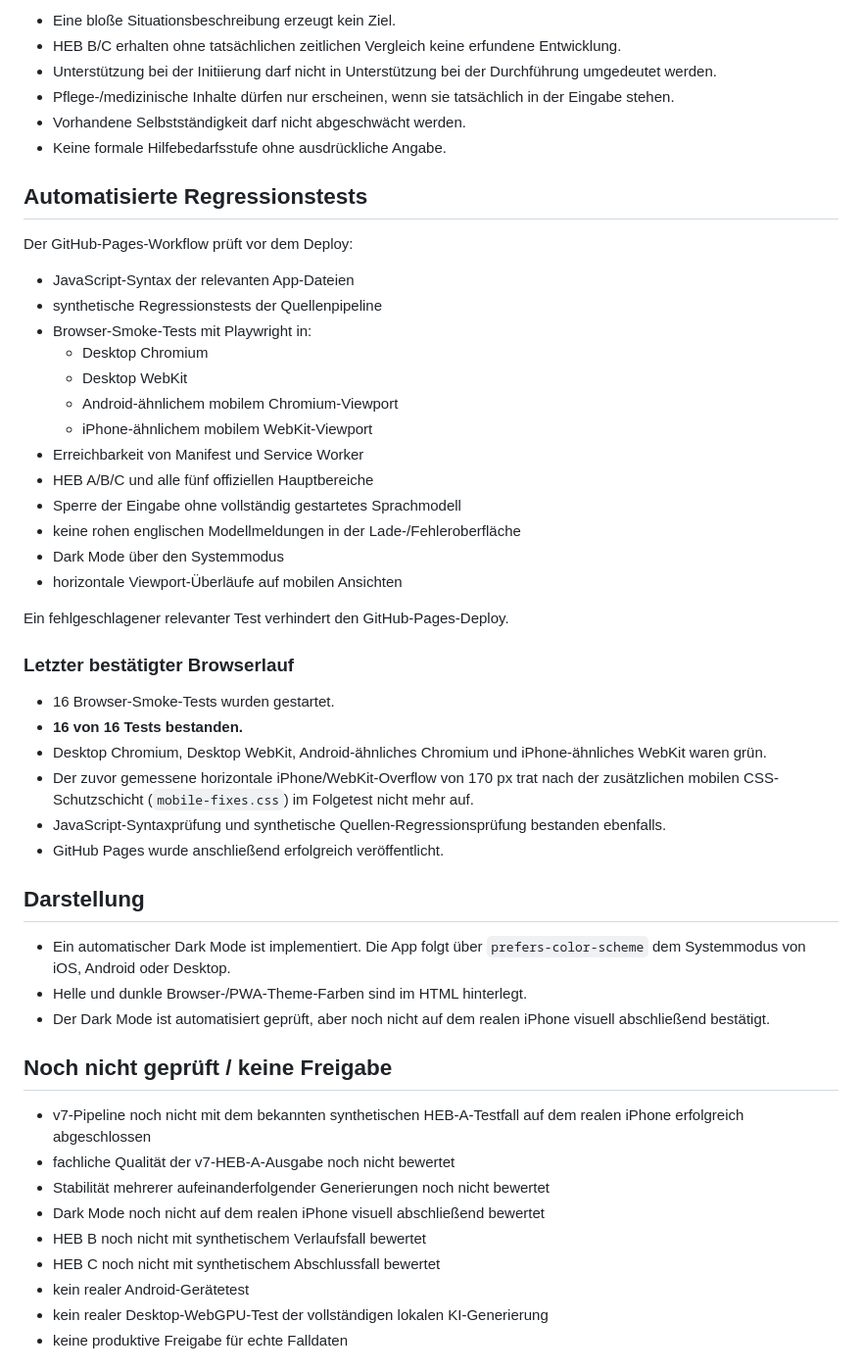
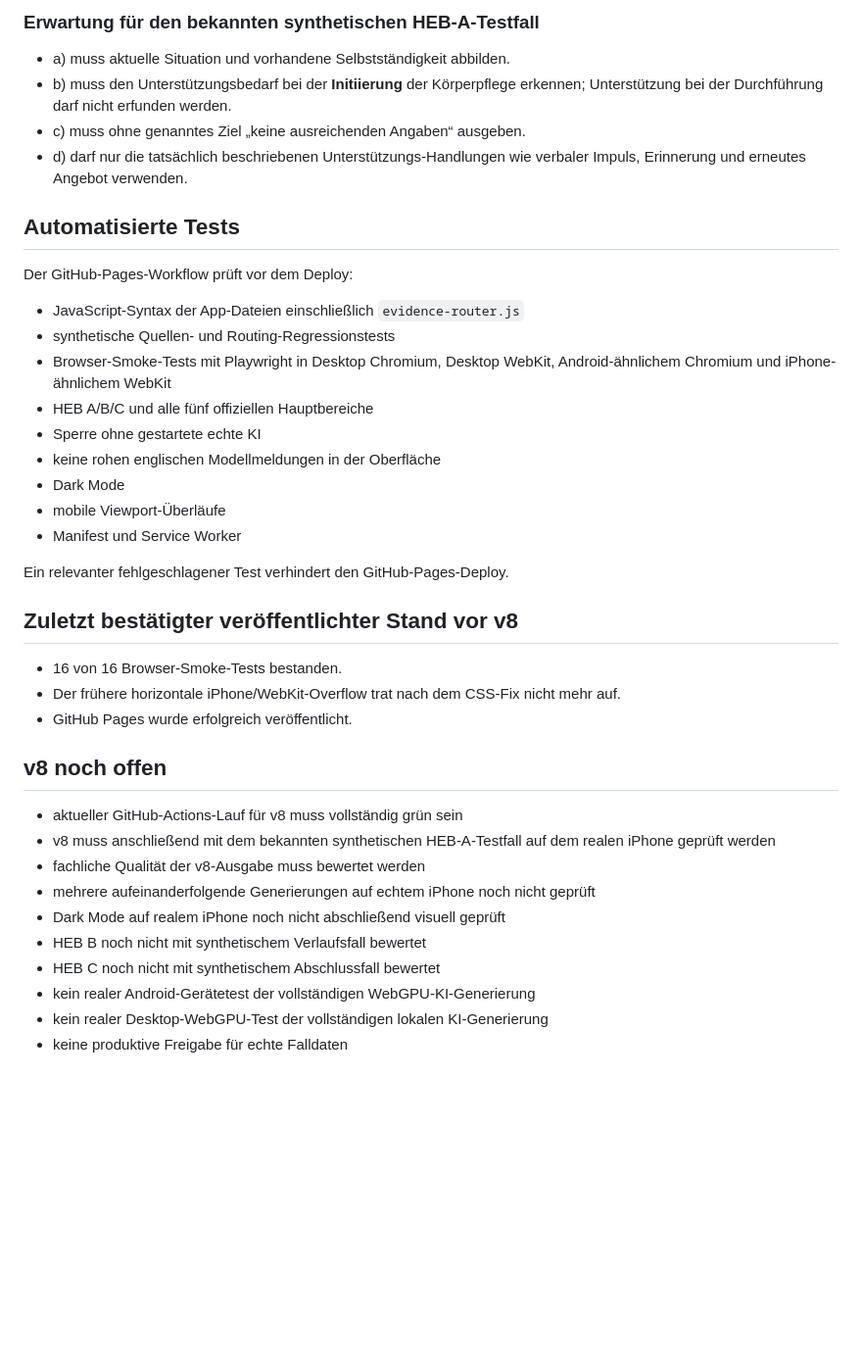
Before and after one commit to ys2mm422yb-max/HEB-Assist, a Markdown page: TEST_STATUS.md, the part around one of its changes. Shown at 98% size. GitHub-like rendering; blank space fills up the shorter version.

```diff
--- a/TEST_STATUS.md
+++ b/TEST_STATUS.md
@@ -69,55 +58,43 @@ Zusätzliche fachliche Sperren:
 
-- Eine bloße Situationsbeschreibung erzeugt kein Ziel.
-- HEB B/C erhalten ohne tatsächlichen zeitlichen Vergleich keine erfundene Entwicklung.
-- Unterstützung bei der Initiierung darf nicht in Unterstützung bei der Durchführung umgedeutet werden.
-- Pflege-/medizinische Inhalte dürfen nur erscheinen, wenn sie tatsächlich in der Eingabe stehen.
-- Vorhandene Selbstständigkeit darf nicht abgeschwächt werden.
-- Keine formale Hilfebedarfsstufe ohne ausdrückliche Angabe.
+### Erwartung für den bekannten synthetischen HEB-A-Testfall
 
-## Automatisierte Regressionstests
+- a) muss aktuelle Situation und vorhandene Selbstständigkeit abbilden.
+- b) muss den Unterstützungsbedarf bei der **Initiierung** der Körperpflege erkennen; Unterstützung bei der Durchführung darf nicht erfunden werden.
+- c) muss ohne genanntes Ziel „keine ausreichenden Angaben“ ausgeben.
+- d) darf nur die tatsächlich beschriebenen Unterstützungs-Handlungen wie verbaler Impuls, Erinnerung und erneutes Angebot verwenden.
+
+## Automatisierte Tests
 
 Der GitHub-Pages-Workflow prüft vor dem Deploy:
 
-- JavaScript-Syntax der relevanten App-Dateien
-- synthetische Regressionstests der Quellenpipeline
-- Browser-Smoke-Tests mit Playwright in:
-  - Desktop Chromium
-  - Desktop WebKit
-  - Android-ähnlichem mobilem Chromium-Viewport
-  - iPhone-ähnlichem mobilem WebKit-Viewport
-- Erreichbarkeit von Manifest und Service Worker
+- JavaScript-Syntax der App-Dateien einschließlich `evidence-router.js`
+- synthetische Quellen- und Routing-Regressionstests
+- Browser-Smoke-Tests mit Playwright in Desktop Chromium, Desktop WebKit, Android-ähnlichem Chromium und iPhone-ähnlichem WebKit
 - HEB A/B/C und alle fünf offiziellen Hauptbereiche
-- Sperre der Eingabe ohne vollständig gestartetes Sprachmodell
-- keine rohen englischen Modellmeldungen in der Lade-/Fehleroberfläche
-- Dark Mode über den Systemmodus
-- horizontale Viewport-Überläufe auf mobilen Ansichten
+- Sperre ohne gestartete echte KI
+- keine rohen englischen Modellmeldungen in der Oberfläche
+- Dark Mode
+- mobile Viewport-Überläufe
+- Manifest und Service Worker
 
-Ein fehlgeschlagener relevanter Test verhindert den GitHub-Pages-Deploy.
+Ein relevanter fehlgeschlagener Test verhindert den GitHub-Pages-Deploy.
 
-### Letzter bestätigter Browserlauf
+## Zuletzt bestätigter veröffentlichter Stand vor v8
 
-- 16 Browser-Smoke-Tests wurden gestartet.
-- **16 von 16 Tests bestanden.**
-- Desktop Chromium, Desktop WebKit, Android-ähnliches Chromium und iPhone-ähnliches WebKit waren grün.
-- Der zuvor gemessene horizontale iPhone/WebKit-Overflow von 170 px trat nach der zusätzlichen mobilen CSS-Schutzschicht (`mobile-fixes.css`) im Folgetest nicht mehr auf.
-- JavaScript-Syntaxprüfung und synthetische Quellen-Regressionsprüfung bestanden ebenfalls.
-- GitHub Pages wurde anschließend erfolgreich veröffentlicht.
+- 16 von 16 Browser-Smoke-Tests bestanden.
+- Der frühere horizontale iPhone/WebKit-Overflow trat nach dem CSS-Fix nicht mehr auf.
+- GitHub Pages wurde erfolgreich veröffentlicht.
 
-## Darstellung
+## v8 noch offen
 
-- Ein automatischer Dark Mode ist implementiert. Die App folgt über `prefers-color-scheme` dem Systemmodus von iOS, Android oder Desktop.
-- Helle und dunkle Browser-/PWA-Theme-Farben sind im HTML hinterlegt.
-- Der Dark Mode ist automatisiert geprüft, aber noch nicht auf dem realen iPhone visuell abschließend bestätigt.
-
-## Noch nicht geprüft / keine Freigabe
-
-- v7-Pipeline noch nicht mit dem bekannten synthetischen HEB-A-Testfall auf dem realen iPhone erfolgreich abgeschlossen
-- fachliche Qualität der v7-HEB-A-Ausgabe noch nicht bewertet
-- Stabilität mehrerer aufeinanderfolgender Generierungen noch nicht bewertet
-- Dark Mode noch nicht auf dem realen iPhone visuell abschließend bewertet
+- aktueller GitHub-Actions-Lauf für v8 muss vollständig grün sein
+- v8 muss anschließend mit dem bekannten synthetischen HEB-A-Testfall auf dem realen iPhone geprüft werden
+- fachliche Qualität der v8-Ausgabe muss bewertet werden
+- mehrere aufeinanderfolgende Generierungen auf echtem iPhone noch nicht geprüft
+- Dark Mode auf realem iPhone noch nicht abschließend visuell geprüft
 - HEB B noch nicht mit synthetischem Verlaufsfall bewertet
 - HEB C noch nicht mit synthetischem Abschlussfall bewertet
-- kein realer Android-Gerätetest
+- kein realer Android-Gerätetest der vollständigen WebGPU-KI-Generierung
 - kein realer Desktop-WebGPU-Test der vollständigen lokalen KI-Generierung
 - keine produktive Freigabe für echte Falldaten
 
```
Also changed, not shown: other parts of TEST_STATUS.md (+34 -45 lines).
